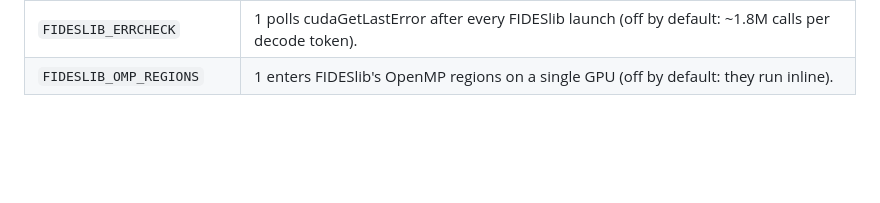
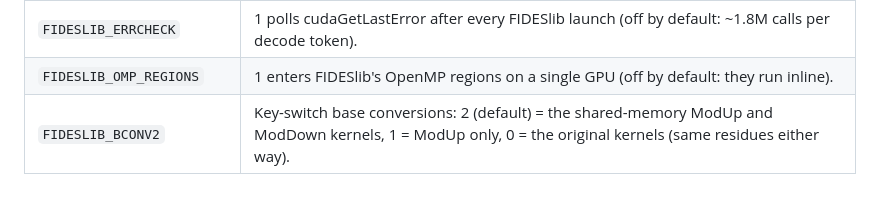
Before and after one commit to gladia-research-group/perseus, a Markdown page: ENV_VARS.md, the part around the change. GitHub-like rendering; blank space fills up the shorter version.

```diff
--- a/ENV_VARS.md
+++ b/ENV_VARS.md
@@ -168,3 +168,4 @@ Regenerate this file with `python scripts/utils/scan_env_vars.py`.
 | `PLAN_TRACE_DECRYPT` | With `PLAN_TRACE_STEP`: also each traced op's decrypted max \|z\| and max \|Im\| (where a planned run's values go wrong). |
 | `FIDESLIB_ERRCHECK` | 1 polls cudaGetLastError after every FIDESlib launch (off by default: ~1.8M calls per decode token). |
 | `FIDESLIB_OMP_REGIONS` | 1 enters FIDESlib's OpenMP regions on a single GPU (off by default: they run inline). |
+| `FIDESLIB_BCONV2` | Key-switch base conversions: 2 (default) = the shared-memory ModUp and ModDown kernels, 1 = ModUp only, 0 = the original kernels (same residues either way). |
```
